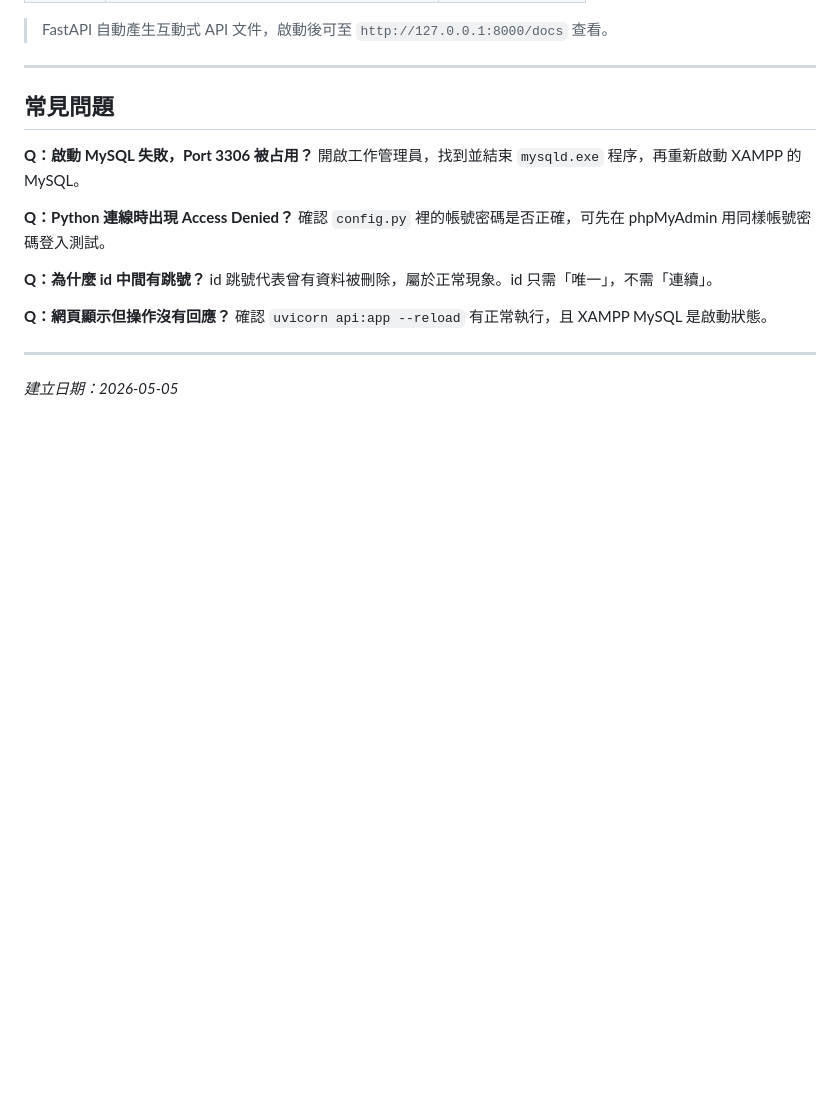
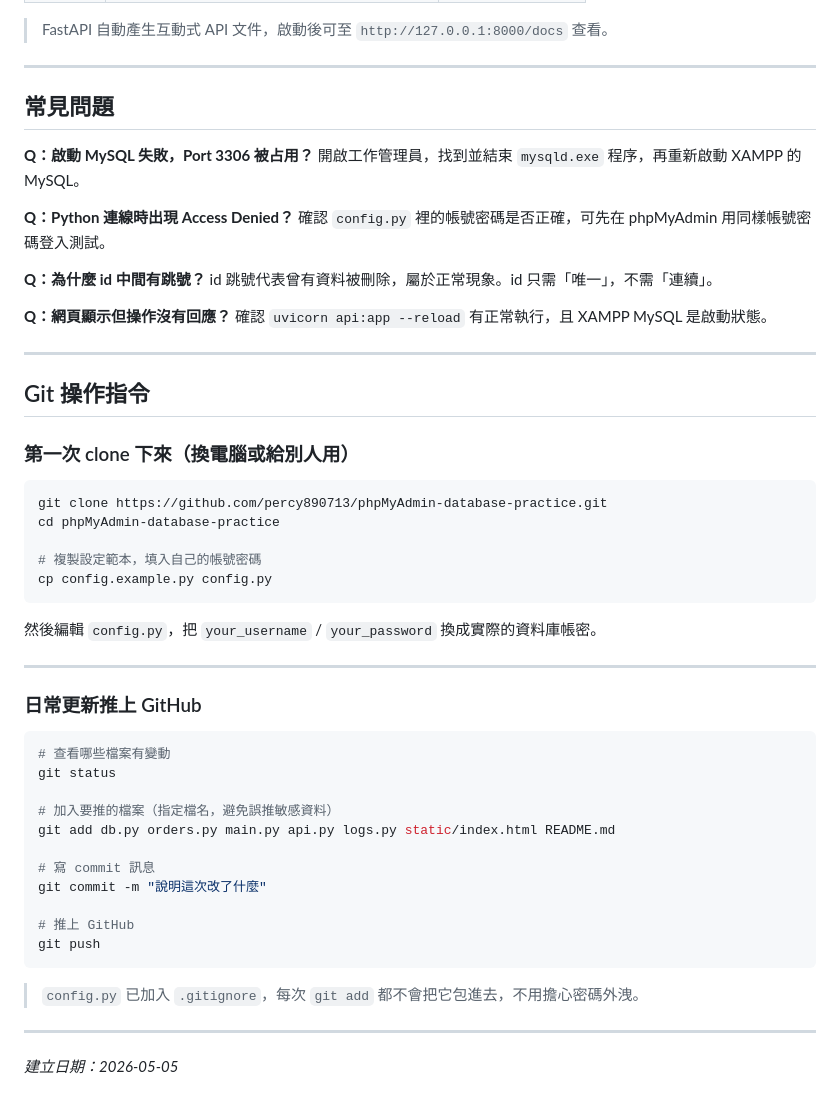
Before and after one commit to percy890713/phpMyAdmin-database-practice, a Markdown page: README.md, the part around the change. Rendered like a GitHub page; blank space fills up the shorter version.

Commit message:
docs: add Git clone and push instructions to README

````diff
--- a/README.md
+++ b/README.md
@@ -249,4 +249,40 @@ id 跳號代表曾有資料被刪除，屬於正常現象。id 只需「唯一
 
 ---
 
+## Git 操作指令
+
+### 第一次 clone 下來（換電腦或給別人用）
+
+```bash
+git clone https://github.com/percy890713/phpMyAdmin-database-practice.git
+cd phpMyAdmin-database-practice
+
+# 複製設定範本，填入自己的帳號密碼
+cp config.example.py config.py
+```
+
+然後編輯 `config.py`，把 `your_username` / `your_password` 換成實際的資料庫帳密。
+
+---
+
+### 日常更新推上 GitHub
+
+```bash
+# 查看哪些檔案有變動
+git status
+
+# 加入要推的檔案（指定檔名，避免誤推敏感資料）
+git add db.py orders.py main.py api.py logs.py static/index.html README.md
+
+# 寫 commit 訊息
+git commit -m "說明這次改了什麼"
+
+# 推上 GitHub
+git push
+```
+
+> `config.py` 已加入 `.gitignore`，每次 `git add` 都不會把它包進去，不用擔心密碼外洩。
+
+---
+
 *建立日期：2026-05-05*
````
